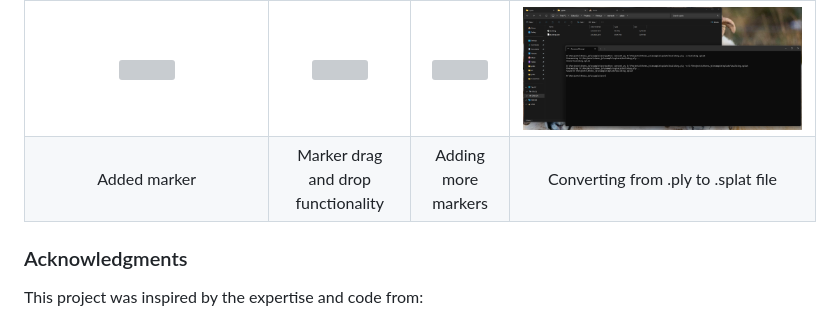
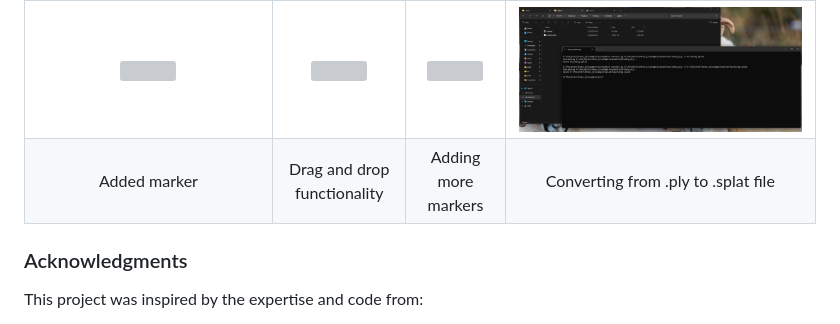
Before and after one commit to cubantonystark/threejs_gsplat_viewer, a Markdown page: README.md, the part around the change. Rendered like a GitHub page; grey boxes are pictures that could not be loaded.

Commit message:
Update README.md
Signed-off-by: Rey Rodriguez <escambray@outlook.com>

```diff
--- a/README.md
+++ b/README.md
@@ -71,7 +71,7 @@ npm run build
   </tr>
   <tr>
     <td align="center" palign="middle">Added marker</td>
-    <td align="center" palign="middle">Marker drag and drop functionality</td>
+    <td align="center" palign="middle">Drag and drop functionality</td>
     <td align="center" palign="middle">Adding more markers</td>
     <td align="center" palign="middle">Converting from .ply to .splat file</td>
   </tr>
```
